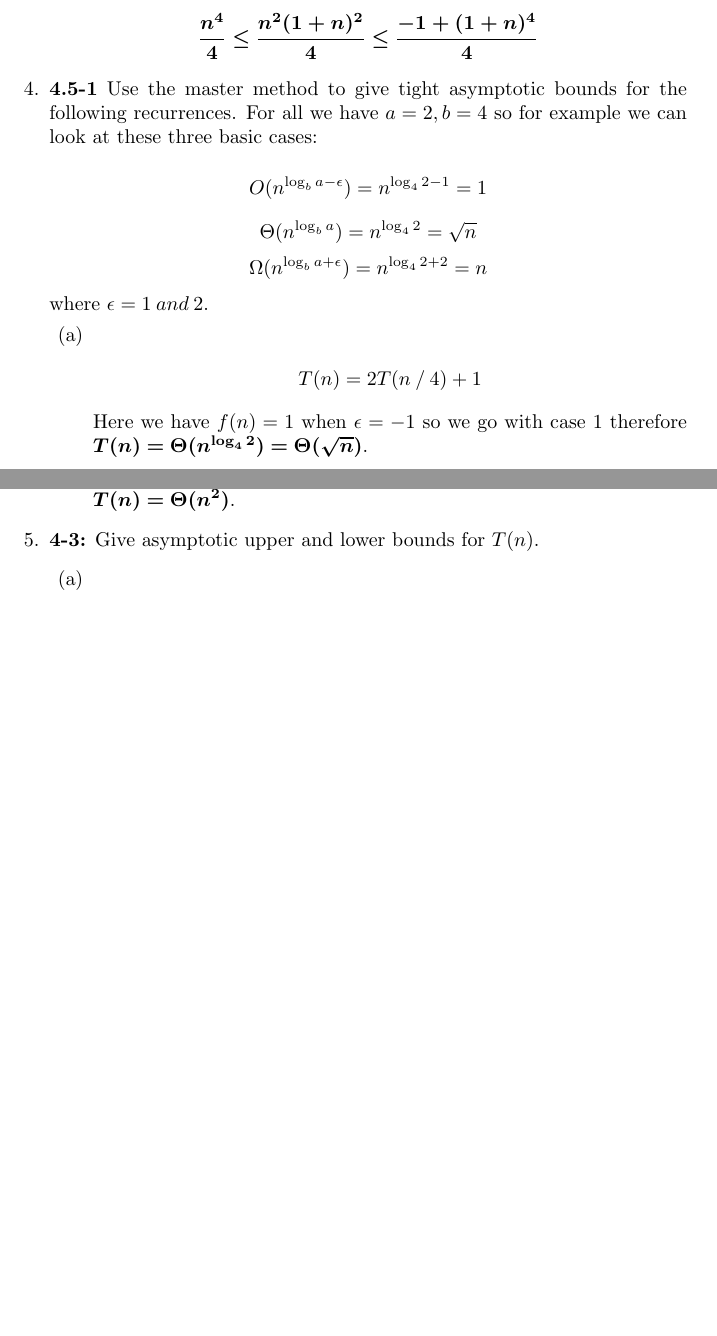
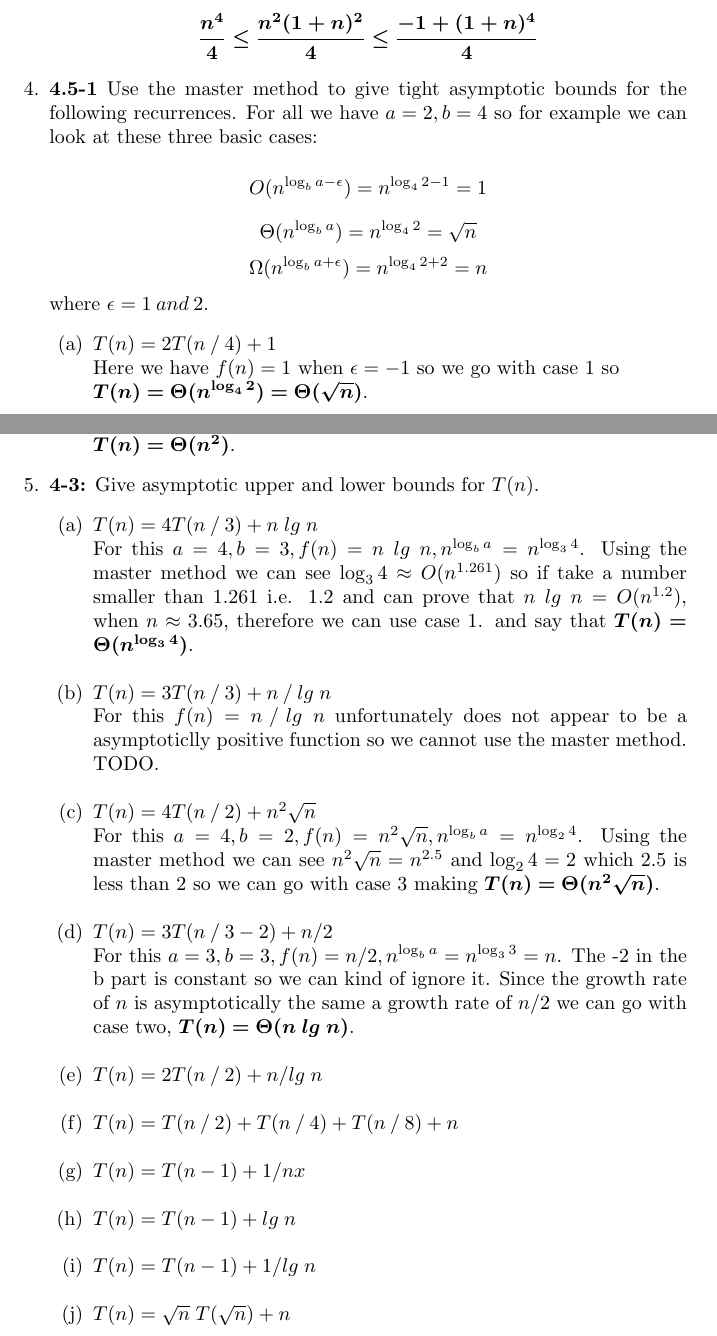
Before and after one commit to mattwhitesides/CS5200, a LaTeX problem sheet (Homework/2/LaTex/main.tex): two parts of pages 4 and 5 of 5, joined at a grey line, cut so that both start at the same text, the shorter picture padded with empty space. Compiled offline with pdfLaTeX.

Commit message:
Update main.tex

```diff
--- a/Homework/2/LaTex/main.tex
+++ b/Homework/2/LaTex/main.tex
@@ -176,7 +176,8 @@
     \[\Omega(n^{\log_b a+\epsilon}) = n^{\log_4 2+2} = n\]
     where $\epsilon = 1\:and\:2$.
     \begin{enumerate}
-      \item \[T(n) = 2T(n \mathbin{/} 4) + 1\]
-      Here we have $f(n) = 1$ when $\epsilon = -1$ so we go with case 1 therefore \bm{$T(n) = \Theta(n^{\log_4 2}) = \Theta(\sqrt{n})$}.
-      \item \[T(n) = 2T(n \mathbin{/} 4) + \sqrt{n}\]
+      \itemsep1em
+      \item $T(n) = 2T(n \mathbin{/} 4) + 1$ \\
+      Here we have $f(n) = 1$ when $\epsilon = -1$ so we go with case 1 so \\ \bm{$T(n) = \Theta(n^{\log_4 2}) = \Theta(\sqrt{n})$}.
+      \item $T(n) = 2T(n \mathbin{/} 4) + \sqrt{n}$ \\
       Here we have $f(n) = \sqrt{n}$ which equals case 2 so \bm{$T(n) = \Theta(\sqrt{n}\;lg\;n)$}.
@@ -186,9 +186,35 @@
-      Here we have $f(n) = n^2$ when $\epsilon = +14$ which equals case 3 so \bm{$T(n) = \Theta(n^2)$}.
+      \item $T(n) = 2T(n \mathbin{/} 4) + n^2$ \\
+      Here we have $f(n) = n^2$ when $\epsilon = +14$ which equals case 3 so \\ \bm{$T(n) = \Theta(n^2)$}.
     \end{enumerate}
 
     \item \textbf{4-3:} Give asymptotic upper and lower bounds for $T(n)$.
     \begin{enumerate}
-      \item
+      \itemsep1em
+      \item $T(n) = 4T(n \mathbin{/} 3) + n\;lg\;n$ \\
+      For this $a = 4, b = 3, f(n) = n\;lg\;n, n^{\log_b a} = n^{\log_3 4}$. Using the master method we can see $\log_3 4 \approx O(n^{1.261})$
+      so if take a number smaller than $1.261$ i.e. $1.2$ and can prove that $n\;lg\;n = O(n^{1.2})$, when $n \approx 3.65$, therefore we can use case 1.
+      and say that \bm{$T(n) = \Theta(n^{\log_3 4})$}.
+
+      \item $T(n) = 3T(n \mathbin{/} 3) + n \mathbin{/} lg\;n$ \\
+      For this $f(n) = n \mathbin{/} lg\;n$ unfortunately does not appear to be a asymptoticlly positive function so we cannot use the master method. TODO.
+
+      \item $T(n) = 4T(n \mathbin{/} 2) + n^2 \sqrt{n}$ \\
+      For this $a = 4, b = 2, f(n) = n^2 \sqrt{n}, n^{\log_b a} = n^{\log_2 4}$.
+      Using the master method we can see $n^2 \sqrt{n} = n^{2.5}$ and $\log_2 4 = 2$
+      which 2.5 is less than 2 so we can go with case 3 making \bm{$T(n) = \Theta(n^2 \sqrt{n})$}.
+
+      \item $T(n) = 3T(n \mathbin{/} 3 - 2) + n/2$ \\
+      For this $a = 3, b = 3, f(n) = n/2, n^{\log_b a} = n^{\log_3 3} = n$. The -2 in the b part is constant so we can kind of ignore it.
+      Since the growth rate of $n$ is asymptotically the same a growth rate of $n/2$ we can go with case two,
+      \bm{$T(n) = \Theta(n\;lg\;n)$}.
+
+      \item $T(n) = 2T(n \mathbin{/} 2) + n/lg\;n$
+      \item $T(n) = T(n \mathbin{/} 2) + T(n \mathbin{/} 4) + T(n \mathbin{/} 8) + n$
+      \item $T(n) = T(n - 1) + 1/nx$
+      \item $T(n) = T(n - 1) + lg\;n$
+      \item $T(n) = T(n - 1) + 1/lg\;n$
+      \item $T(n) = \sqrt{n}\;T(\sqrt{n}) + n$
+
     \end{enumerate}
 
   \end{enumerate}
```
Also changed, not shown: Homework/2/LaTex/main.tex (3 more changed lines).
